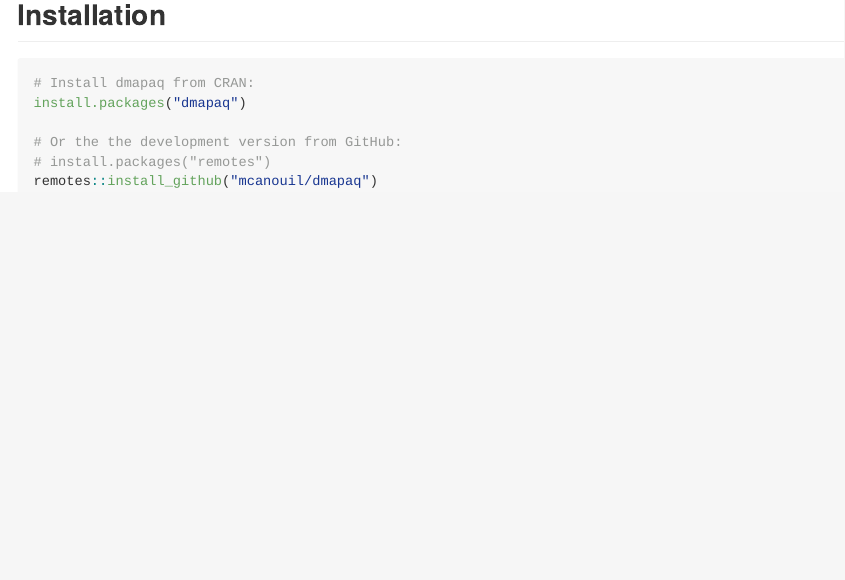
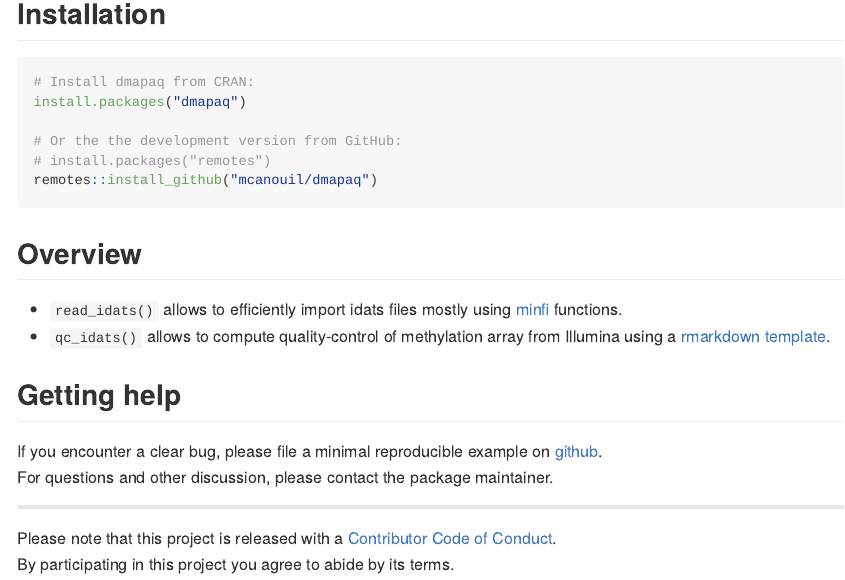
Before and after one commit to omicsr/dmapaq, an R Markdown document (README.Rmd): the page in a window 1100 px wide, from 160 px down. The pictures show the output file README.md that the author committed with the source, drawn offline in the style of GitHub; badge pictures from the web are left out.

Commit message:
update news and readme

````diff
--- a/README.Rmd
+++ b/README.Rmd
@@ -31,3 +31,20 @@ install.packages("dmapaq")
 # install.packages("remotes")
 remotes::install_github("mcanouil/dmapaq")
 ```
+
+## Overview
+
+* `read_idats()` allows to efficiently import idats files mostly
+    using [minfi](https://doi.org/doi:10.18129/B9.bioc.minfi) functions.
+* `qc_idats()` allows to compute quality-control of methylation array from Illumina
+    using a [rmarkdown template](inst/rmarkdown/templates/qc_idats/skeleton/skeleton.Rmd).
+
+## Getting help
+
+If you encounter a clear bug, please file a minimal reproducible example on [github](https://github.com/omicsr/dmapaq/issues).
+For questions and other discussion, please contact the package maintainer.
+
+---
+
+Please note that this project is released with a [Contributor Code of Conduct](.github/CODE_OF_CONDUCT.md).
+By participating in this project you agree to abide by its terms.
````
Also changed, not shown: NEWS.md (+4 -1 lines), README.md, 1 other file.
